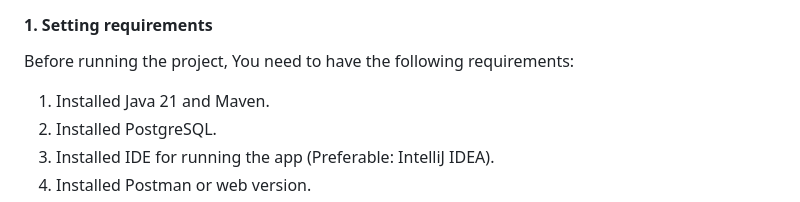
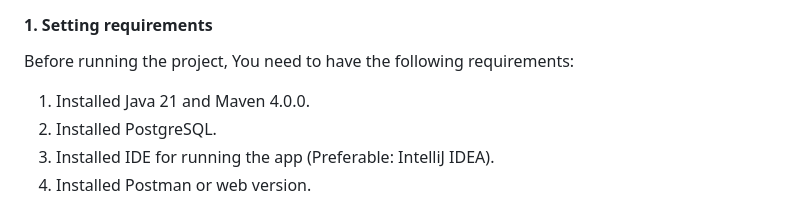
Before and after one commit to UnknownPug/MPBA-api, a Markdown page: README.md, the part around the change. GitHub-like rendering.

```diff
--- a/README.md
+++ b/README.md
@@ -38,7 +38,7 @@
 
 Before running the project, You need to have the following requirements:
 
-1. Installed Java 21 and Maven.
+1. Installed Java 21 and Maven 4.0.0.
 2. Installed PostgreSQL.
 3. Installed IDE for running the app (Preferable: IntelliJ IDEA).
 4. Installed Postman or web version.
```
